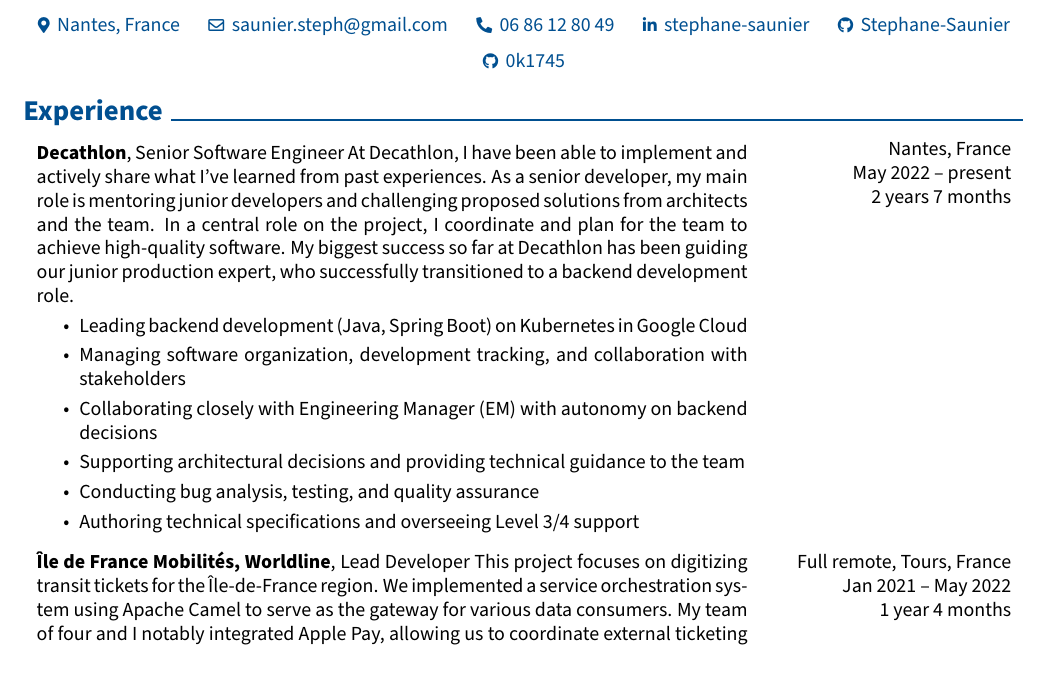
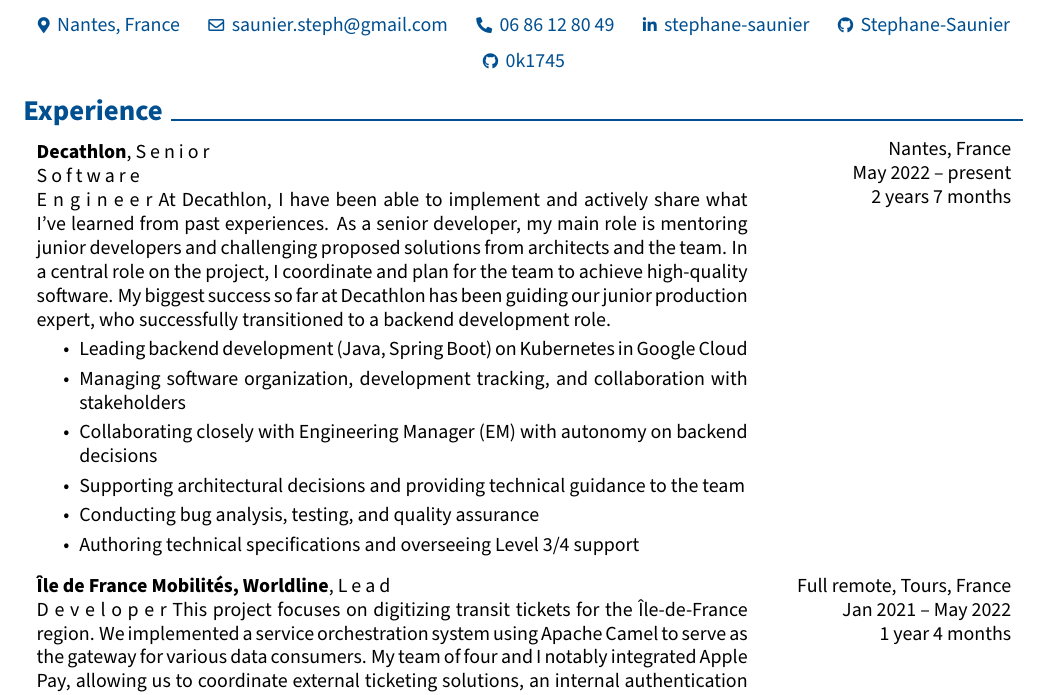
Before and after one commit to 0k1745/cv, a LaTeX CV (Stephane-Saunier_CV.tex): part of page 1 of 2, cut so that both start at the same text. Compiled offline with pdfLaTeX.

Commit message:
render the latest CV

```diff
--- a/Stephane-Saunier_CV.tex
+++ b/Stephane-Saunier_CV.tex
@@ -222,7 +222,30 @@
 
         2 years 7 months
         }
-            \textbf{Decathlon}, Senior Software Engineer
+            \textbf{Decathlon}, S
+        e
+        n
+        i
+        o
+        r
+
+        S
+        o
+        f
+        t
+        w
+        a
+        r
+        e
+
+        E
+        n
+        g
+        i
+        n
+        e
+        e
+        r
             At Decathlon, I have been able to implement and actively share what I’ve learned from past experiences. As a senior developer, my main role is mentoring junior developers and challenging proposed solutions from architects and the team. In a central role on the project, I coordinate and plan for the team to achieve high-quality software. My biggest success so far at Decathlon has been guiding our junior production expert, who successfully transitioned to a backend development role.
             \begin{highlights}
                 \item Leading backend development (Java, Spring Boot) on Kubernetes in Google Cloud
@@ -244,7 +267,20 @@
 
         1 year 4 months
         }
-            \textbf{Île de France Mobilités, Worldline}, Lead Developer
+            \textbf{Île de France Mobilités, Worldline}, L
+        e
+        a
+        d
+
+        D
+        e
+        v
+        e
+        l
+        o
+        p
+        e
+        r
             This project focuses on digitizing transit tickets for the Île-de-France region. We implemented a service orchestration system using Apache Camel to serve as the gateway for various data consumers. My team of four and I notably integrated Apple Pay, allowing us to coordinate external ticketing solutions, an internal authentication system (based on Keycloak), and systems for payment and digital ticket distribution.
             \begin{highlights}
                 \item Supported architectural studies and design decisions
```
Also changed, not shown: Stephane-Saunier_CV.pdf, Stephane-Saunier_CV.tex (33 more changed lines).
